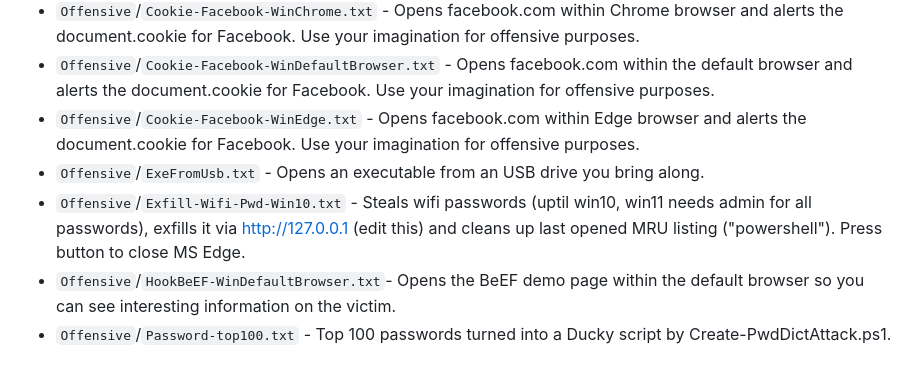
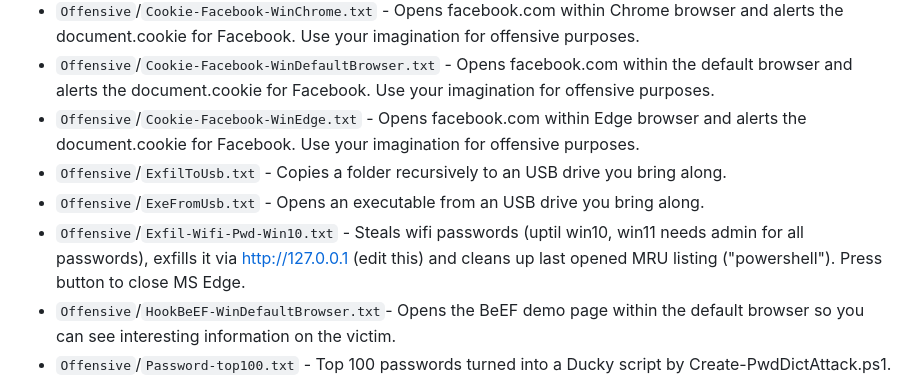
Before and after one commit to Zarcolio/flipperzero, a Markdown page: README.md, the part around the change. Drawn GitHub-style.

```diff
--- a/README.md
+++ b/README.md
@@ -14,8 +14,9 @@ Stuff for Bad USB (or Bad KB on Xtreme) on the Flipper Zero
 * `Offensive`/`Cookie-Facebook-WinChrome.txt` - Opens facebook.com within Chrome browser and alerts the document.cookie for Facebook. Use your imagination for offensive purposes.
 * `Offensive`/`Cookie-Facebook-WinDefaultBrowser.txt` - Opens facebook.com within the default browser and alerts the document.cookie for Facebook. Use your imagination for offensive purposes.
 * `Offensive`/`Cookie-Facebook-WinEdge.txt` - Opens facebook.com within Edge browser and alerts the document.cookie for Facebook. Use your imagination for offensive purposes.
+* `Offensive`/`ExfilToUsb.txt` - Copies a folder recursively to an USB drive you bring along.
 * `Offensive`/`ExeFromUsb.txt` - Opens an executable from an USB drive you bring along.
-* `Offensive`/`Exfill-Wifi-Pwd-Win10.txt` - Steals wifi passwords (uptil win10, win11 needs admin for all passwords), exfills it via http://127.0.0.1 (edit this) and cleans up last opened MRU listing ("powershell"). Press button to close MS Edge.
+* `Offensive`/`Exfil-Wifi-Pwd-Win10.txt` - Steals wifi passwords (uptil win10, win11 needs admin for all passwords), exfills it via http://127.0.0.1 (edit this) and cleans up last opened MRU listing ("powershell"). Press button to close MS Edge.
 * `Offensive`/`HookBeEF-WinDefaultBrowser.txt`- Opens the BeEF demo page within the default browser so you can see interesting information on the victim.
 * `Offensive`/`Password-top100.txt` - Top 100 passwords turned into a Ducky script by Create-PwdDictAttack.ps1.
 * `Offensive`/`PinCodes-top10000-ButtonWait.txt` - 4 Number pin codes (easy to remember pin codes first) turned into a Ducky script by Create-PwdDictAttack.ps1. Waits until the run button has been pressed after each pin code.
```
